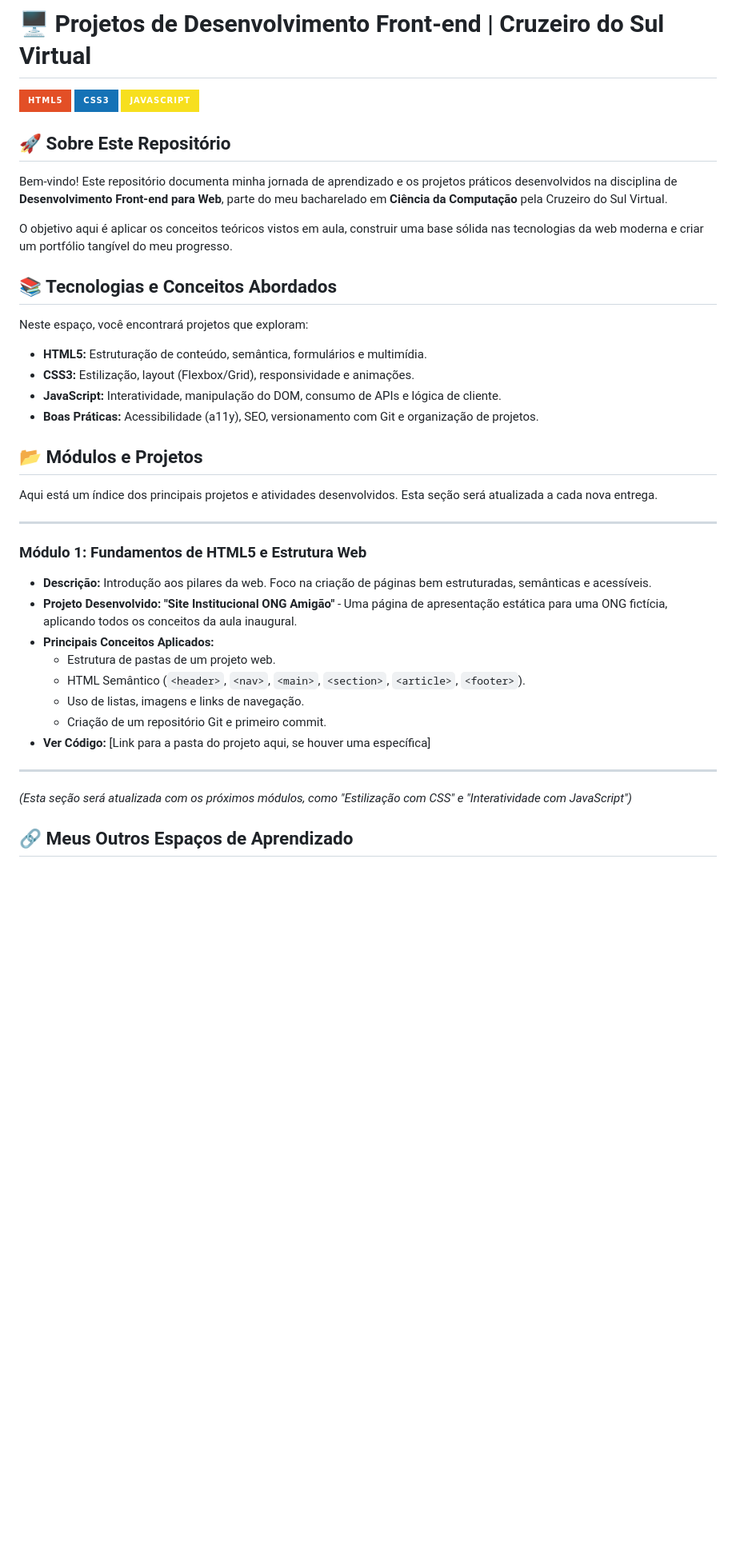
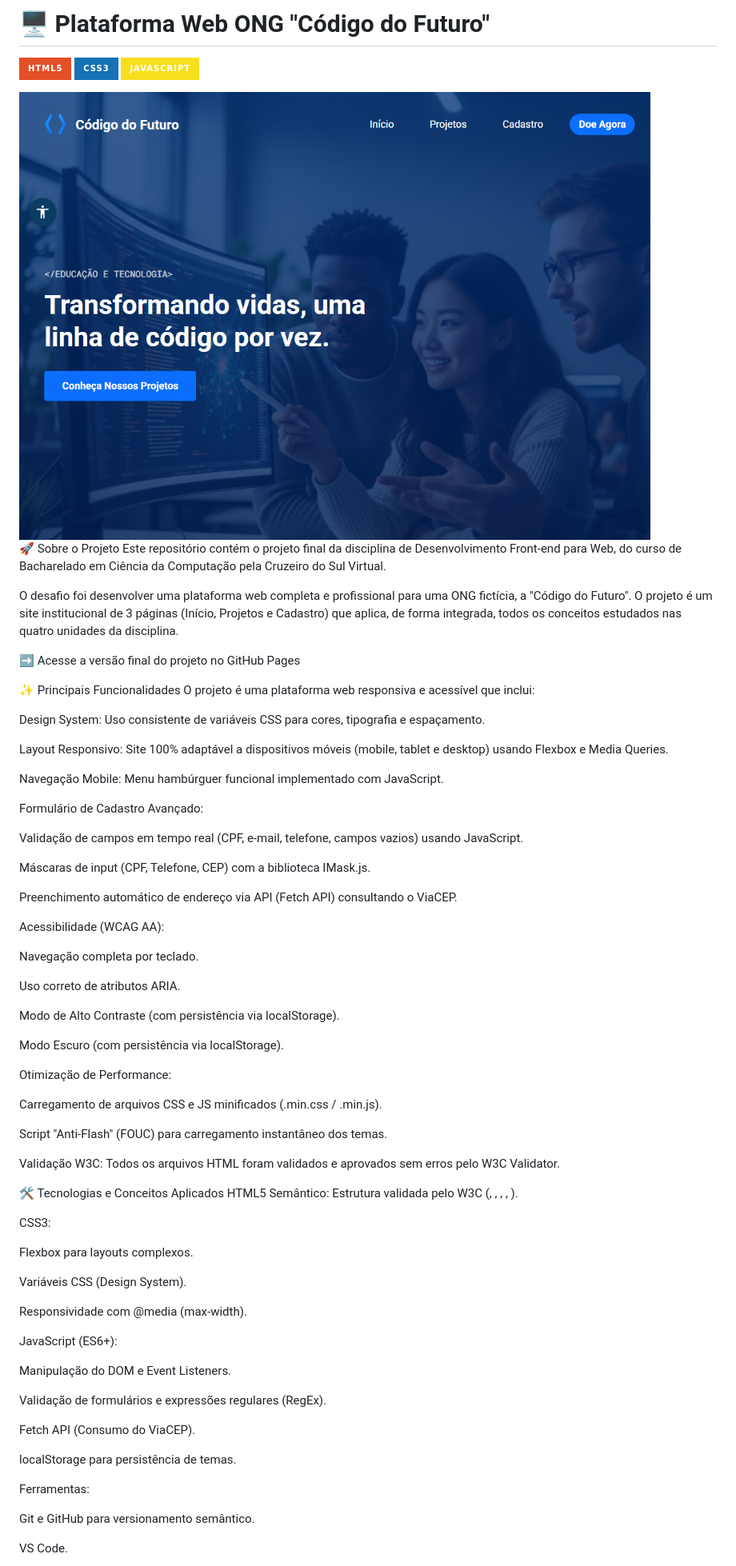
Before and after one commit to danfelixx11/Frontend-Faculdade, a Markdown page: README.md, the part around one of its changes. Shown at 80% size. GitHub-like rendering; pictures changed too: images/Index.png (added); badges without logos; blank space fills up the shorter version.

```diff
--- a/README.md
+++ b/README.md
@@ -1,43 +1,77 @@
-# 🖥️ Projetos de Desenvolvimento Front-end | Cruzeiro do Sul Virtual
+# 🖥️ Plataforma Web ONG "Código do Futuro"
 
 ![HTML5](https://img.shields.io/badge/HTML5-E34F26?style=for-the-badge&logo=html5&logoColor=white)
 ![CSS3](https://img.shields.io/badge/CSS3-1572B6?style=for-the-badge&logo=css3&logoColor=white)
 ![JavaScript](https://img.shields.io/badge/JavaScript-F7DF1E?style=for-the-badge&logo=javascript&logoColor=black)
 
-## 🚀 Sobre Este Repositório
+<img src="./images/Index.png" alt="home"/>
 
-Bem-vindo! Este repositório documenta minha jornada de aprendizado e os projetos práticos desenvolvidos na disciplina de **Desenvolvimento Front-end para Web**, parte do meu bacharelado em **Ciência da Computação** pela Cruzeiro do Sul Virtual.
+🚀 Sobre o Projeto
+Este repositório contém o projeto final da disciplina de Desenvolvimento Front-end para Web, do curso de Bacharelado em Ciência da Computação pela Cruzeiro do Sul Virtual.
 
-O objetivo aqui é aplicar os conceitos teóricos vistos em aula, construir uma base sólida nas tecnologias da web moderna e criar um portfólio tangível do meu progresso.
+O desafio foi desenvolver uma plataforma web completa e profissional para uma ONG fictícia, a "Código do Futuro". O projeto é um site institucional de 3 páginas (Início, Projetos e Cadastro) que aplica, de forma integrada, todos os conceitos estudados nas quatro unidades da disciplina.
 
-## 📚 Tecnologias e Conceitos Abordados
+➡️ <link src="https://danfelixx11.github.io/Frontend-Faculdade/" alt="Acesse a versão final do projeto no GitHub Pages"/>Acesse a versão final do projeto no GitHub Pages
 
-Neste espaço, você encontrará projetos que exploram:
+✨ Principais Funcionalidades
+O projeto é uma plataforma web responsiva e acessível que inclui:
 
-* **HTML5:** Estruturação de conteúdo, semântica, formulários e multimídia.
-* **CSS3:** Estilização, layout (Flexbox/Grid), responsividade e animações.
-* **JavaScript:** Interatividade, manipulação do DOM, consumo de APIs e lógica de cliente.
-* **Boas Práticas:** Acessibilidade (a11y), SEO, versionamento com Git e organização de projetos.
+Design System: Uso consistente de variáveis CSS para cores, tipografia e espaçamento.
 
-## 📂 Módulos e Projetos
+Layout Responsivo: Site 100% adaptável a dispositivos móveis (mobile, tablet e desktop) usando Flexbox e Media Queries.
 
-Aqui está um índice dos principais projetos e atividades desenvolvidos. Esta seção será atualizada a cada nova entrega.
+Navegação Mobile: Menu hambúrguer funcional implementado com JavaScript.
 
----
+Formulário de Cadastro Avançado:
 
-### Módulo 1: Fundamentos de HTML5 e Estrutura Web
+Validação de campos em tempo real (CPF, e-mail, telefone, campos vazios) usando JavaScript.
 
-* **Descrição:** Introdução aos pilares da web. Foco na criação de páginas bem estruturadas, semânticas e acessíveis.
-* **Projeto Desenvolvido:** **"Site Institucional ONG Amigão"** - Uma página de apresentação estática para uma ONG fictícia, aplicando todos os conceitos da aula inaugural.
-* **Principais Conceitos Aplicados:**
-    * Estrutura de pastas de um projeto web.
-    * HTML Semântico (`<header>`, `<nav>`, `<main>`, `<section>`, `<article>`, `<footer>`).
-    * Uso de listas, imagens e links de navegação.
-    * Criação de um repositório Git e primeiro commit.
-* **Ver Código:** [Link para a pasta do projeto aqui, se houver uma específica]
+Máscaras de input (CPF, Telefone, CEP) com a biblioteca IMask.js.
 
----
-*(Esta seção será atualizada com os próximos módulos, como "Estilização com CSS" e "Interatividade com JavaScript")*
+Preenchimento automático de endereço via API (Fetch API) consultando o ViaCEP.
 
-## 🔗 Meus Outros Espaços de Aprendizado
+Acessibilidade (WCAG AA):
 
+Navegação completa por teclado.
+
+Uso correto de atributos ARIA.
+
+Modo de Alto Contraste (com persistência via localStorage).
+
+Modo Escuro (com persistência via localStorage).
+
+Otimização de Performance:
+
+Carregamento de arquivos CSS e JS minificados (.min.css / .min.js).
+
+Script "Anti-Flash" (FOUC) para carregamento instantâneo dos temas.
+
+Validação W3C: Todos os arquivos HTML foram validados e aprovados sem erros pelo W3C Validator.
+
+🛠️ Tecnologias e Conceitos Aplicados
+HTML5 Semântico: Estrutura validada pelo W3C (<header>, <nav>, <main>, <section>, <footer>).
+
+CSS3:
+
+Flexbox para layouts complexos.
+
+Variáveis CSS (Design System).
+
+Responsividade com @media (max-width).
+
+JavaScript (ES6+):
+
+Manipulação do DOM e Event Listeners.
+
+Validação de formulários e expressões regulares (RegEx).
+
+Fetch API (Consumo do ViaCEP).
+
+localStorage para persistência de temas.
+
+Ferramentas:
+
+Git e GitHub para versionamento semântico.
+
+VS Code.
+
```
Also changed, not shown: other parts of README.md (+50 -5 lines), 7 other files.
